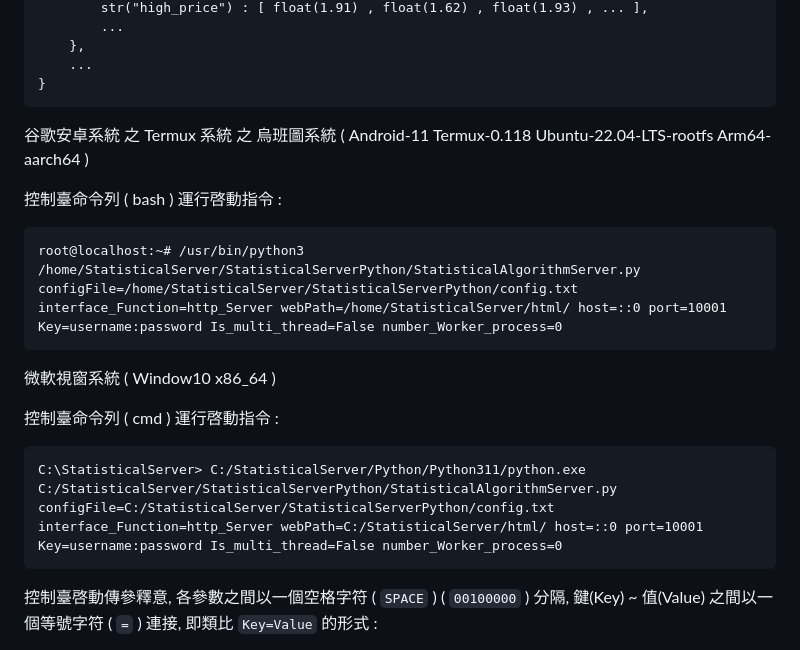
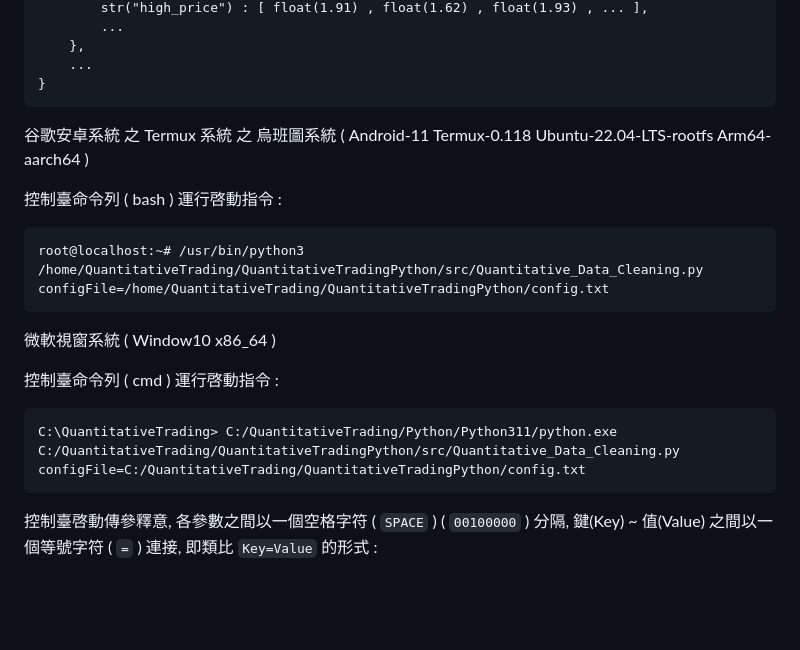
Before and after one commit to Orca023/QuantitativeTrading, a Markdown page: README.md, the part around the change. GitHub-like rendering; blank space fills up the shorter version.

````diff
--- a/README.md
+++ b/README.md
@@ -225,22 +225,18 @@ training_data =
     ...
 }
 ```
-
-
-
-
 谷歌安卓系統 之 Termux 系統 之 烏班圖系統 ( Android-11 Termux-0.118 Ubuntu-22.04-LTS-rootfs Arm64-aarch64 )
 
 控制臺命令列 ( bash ) 運行啓動指令 :
 ```
-root@localhost:~# /usr/bin/python3 /home/StatisticalServer/StatisticalServerPython/StatisticalAlgorithmServer.py configFile=/home/StatisticalServer/StatisticalServerPython/config.txt interface_Function=http_Server webPath=/home/StatisticalServer/html/ host=::0 port=10001 Key=username:password Is_multi_thread=False number_Worker_process=0
+root@localhost:~# /usr/bin/python3 /home/QuantitativeTrading/QuantitativeTradingPython/src/Quantitative_Data_Cleaning.py configFile=/home/QuantitativeTrading/QuantitativeTradingPython/config.txt
 ```
 
 微軟視窗系統 ( Window10 x86_64 )
 
 控制臺命令列 ( cmd ) 運行啓動指令 :
 ```
-C:\StatisticalServer> C:/StatisticalServer/Python/Python311/python.exe C:/StatisticalServer/StatisticalServerPython/StatisticalAlgorithmServer.py configFile=C:/StatisticalServer/StatisticalServerPython/config.txt interface_Function=http_Server webPath=C:/StatisticalServer/html/ host=::0 port=10001 Key=username:password Is_multi_thread=False number_Worker_process=0
+C:\QuantitativeTrading> C:/QuantitativeTrading/Python/Python311/python.exe C:/QuantitativeTrading/QuantitativeTradingPython/src/Quantitative_Data_Cleaning.py configFile=C:/QuantitativeTrading/QuantitativeTradingPython/config.txt
 ```
 
 控制臺啓動傳參釋意, 各參數之間以一個空格字符 ( `SPACE` ) ( `00100000` ) 分隔, 鍵(Key) ~ 值(Value) 之間以一個等號字符 ( `=` ) 連接, 即類比 `Key=Value` 的形式 :
````
